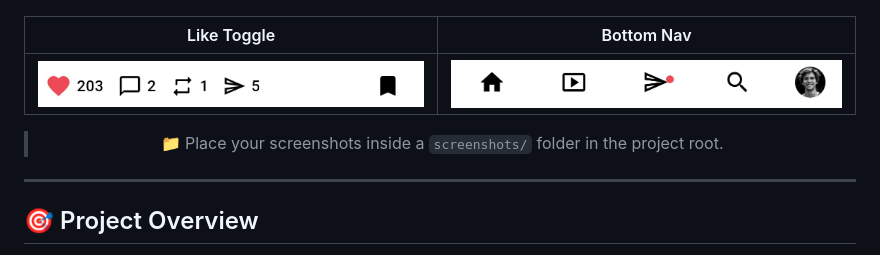
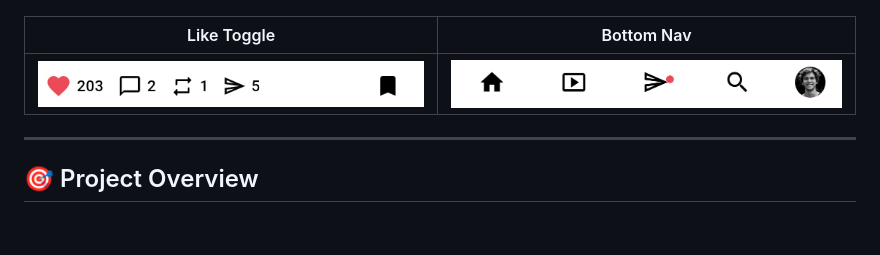
Before and after one commit to hariomsonihs/instagram_clone, a Markdown page: README.md, the part around the change. Rendered like a GitHub page; blank space fills up the shorter version.

Commit message:
Remove screenshot placement instruction from README
Removed instruction for placing screenshots in the project root.

```diff
--- a/README.md
+++ b/README.md
@@ -33,8 +33,6 @@
 | Like Toggle | Bottom Nav |
 |:--------------:|:---------------:|
 | ![Like](screenshots/like.jpeg) | ![Nav](screenshots/bottom.jpeg) |
-
-> 📁 Place your screenshots inside a `screenshots/` folder in the project root.
 
 </div>
 
```
